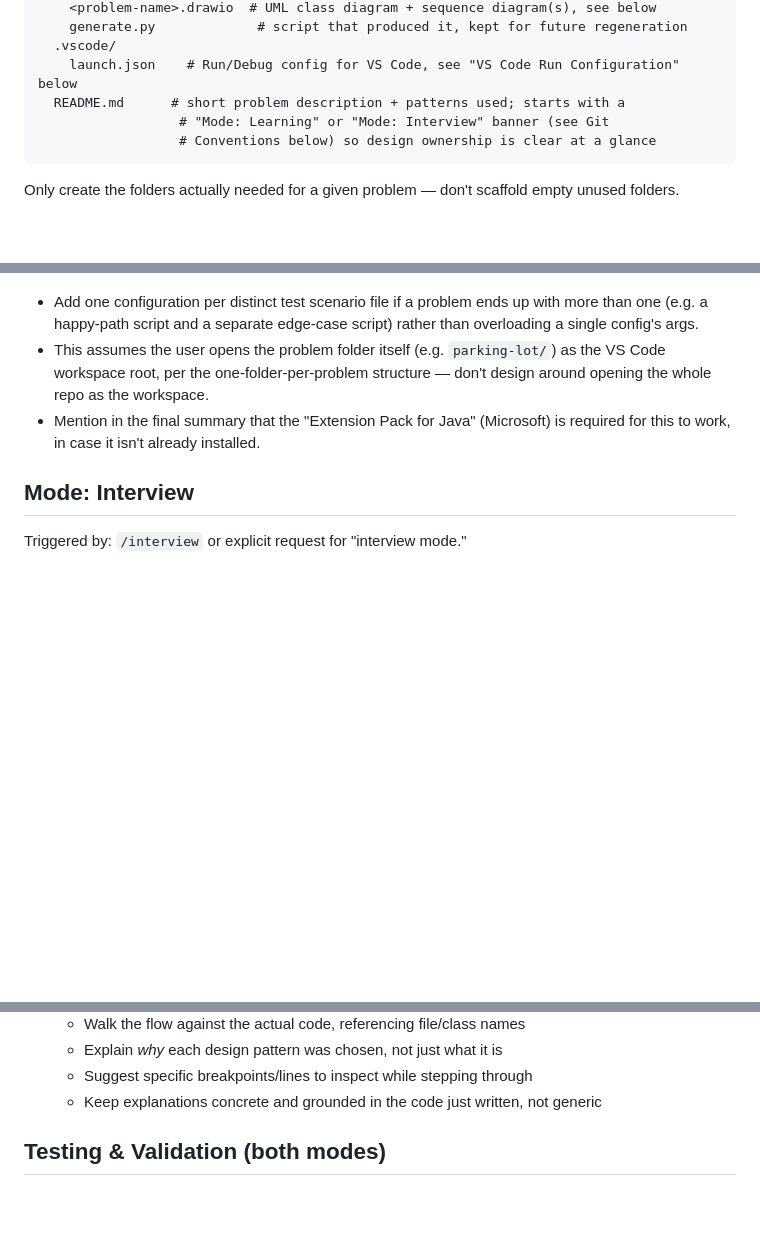
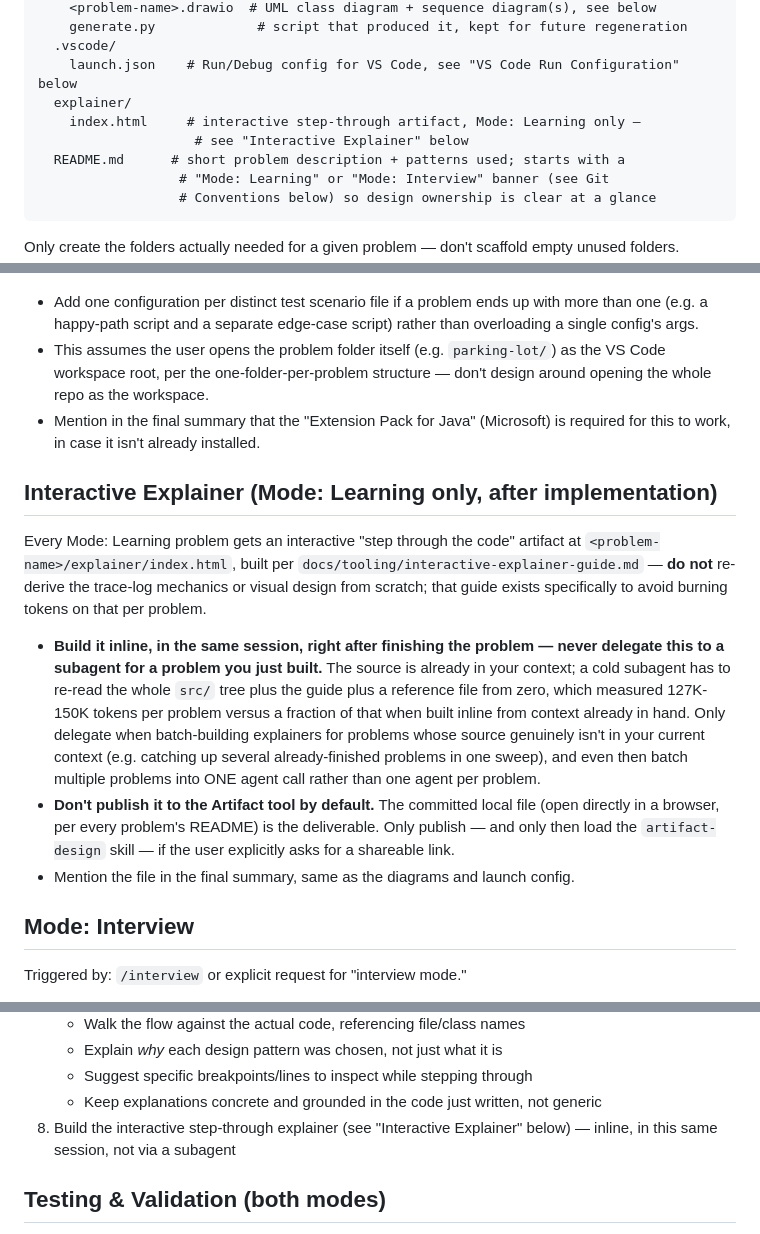
Before and after one commit to ssn2026/lld-prep, a Markdown page: CLAUDE.md, 3 parts joined by grey strips. Rendered like a GitHub page; blank space fills up the shorter version.

```diff
--- a/CLAUDE.md
+++ b/CLAUDE.md
@@ -43,6 +43,9 @@ with Java source organized as:
     generate.py             # script that produced it, kept for future regeneration
   .vscode/
     launch.json    # Run/Debug config for VS Code, see "VS Code Run Configuration" below
+  explainer/
+    index.html     # interactive step-through artifact, Mode: Learning only —
+                    # see "Interactive Explainer" below
   README.md      # short problem description + patterns used; starts with a
                   # "Mode: Learning" or "Mode: Interview" banner (see Git
                   # Conventions below) so design ownership is clear at a glance
@@ -111,6 +114,31 @@ Create `<problem-name>/.vscode/launch.json`:
 - Mention in the final summary that the "Extension Pack for Java" (Microsoft)
   is required for this to work, in case it isn't already installed.
 
+## Interactive Explainer (Mode: Learning only, after implementation)
+
+Every Mode: Learning problem gets an interactive "step through the code"
+artifact at `<problem-name>/explainer/index.html`, built per
+`docs/tooling/interactive-explainer-guide.md` — **do not** re-derive the
+trace-log mechanics or visual design from scratch; that guide exists
+specifically to avoid burning tokens on that per problem.
+
+- **Build it inline, in the same session, right after finishing the
+  problem — never delegate this to a subagent for a problem you just
+  built.** The source is already in your context; a cold subagent has to
+  re-read the whole `src/` tree plus the guide plus a reference file from
+  zero, which measured 127K-150K tokens per problem versus a fraction of
+  that when built inline from context already in hand. Only delegate when
+  batch-building explainers for problems whose source genuinely isn't in
+  your current context (e.g. catching up several already-finished
+  problems in one sweep), and even then batch multiple problems into ONE
+  agent call rather than one agent per problem.
+- **Don't publish it to the Artifact tool by default.** The committed
+  local file (open directly in a browser, per every problem's README) is
+  the deliverable. Only publish — and only then load the `artifact-design`
+  skill — if the user explicitly asks for a shareable link.
+- Mention the file in the final summary, same as the diagrams and launch
+  config.
+
 ## Mode: Interview
 
 Triggered by: `/interview` or explicit request for "interview mode."
@@ -153,6 +181,8 @@ Claude owns the full process for a given problem:
    - Explain *why* each design pattern was chosen, not just what it is
    - Suggest specific breakpoints/lines to inspect while stepping through
    - Keep explanations concrete and grounded in the code just written, not generic
+8. Build the interactive step-through explainer (see "Interactive
+   Explainer" below) — inline, in this same session, not via a subagent
 
 ## Testing & Validation (both modes)
 
```
Also changed, not shown: docs/tooling/interactive-explainer-guide.md (+50 -8 lines).
